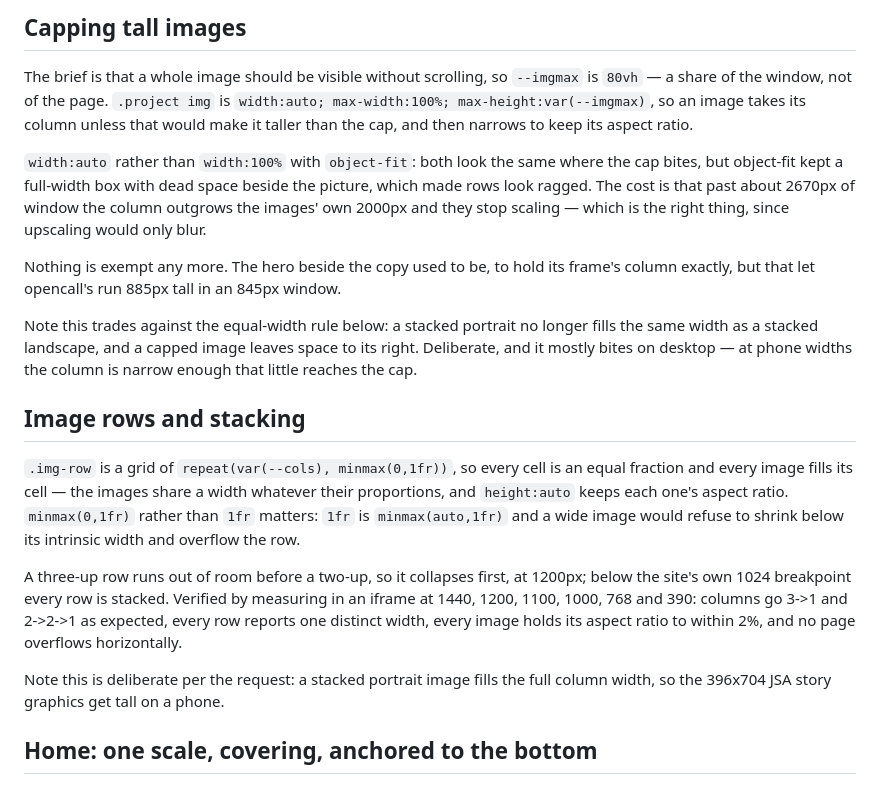
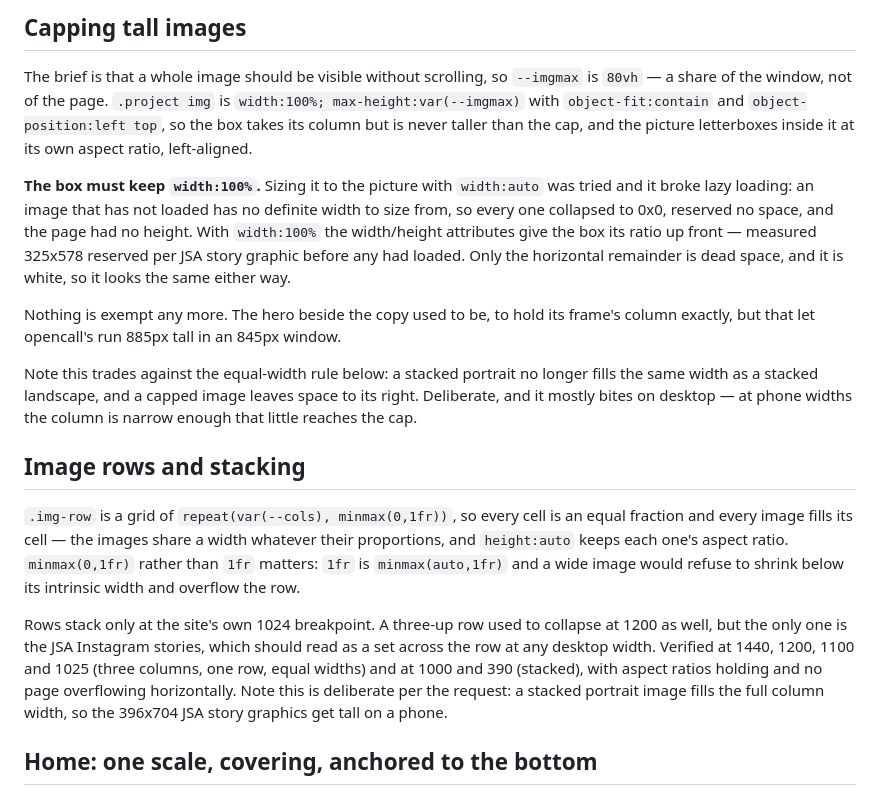
Before and after one commit to chlcheuk-boop/chloe-cheuk-portfolio, a Markdown page: HANDOFF.md, the part around the change. Drawn GitHub-style.

Commit message:
Bring the handoff in line with the last two changes
The handoff still described the 1200px three-up breakpoint and the
width:auto image box, both of which are gone. Records why the box has to
keep width:100%: with width:auto a lazy image that has not loaded has no
definite width to size from, so every one collapsed to 0x0 and reserved no
space at all.

Co-Authored-By: Claude Opus 5 <noreply@anthropic.com>

```diff
--- a/HANDOFF.md
+++ b/HANDOFF.md
@@ -261,15 +261,18 @@ it exact: measured 833.4 against 833.4 at 1440x845.
 
 The brief is that a whole image should be visible without scrolling, so
 `--imgmax` is `80vh` — a share of the window, not of the page. `.project
-img` is `width:auto; max-width:100%; max-height:var(--imgmax)`, so an image
-takes its column unless that would make it taller than the cap, and then
-narrows to keep its aspect ratio.
+img` is `width:100%; max-height:var(--imgmax)` with `object-fit:contain`
+and `object-position:left top`, so the box takes its column but is never
+taller than the cap, and the picture letterboxes inside it at its own
+aspect ratio, left-aligned.
 
-`width:auto` rather than `width:100%` with `object-fit`: both look the same
-where the cap bites, but object-fit kept a full-width box with dead space
-beside the picture, which made rows look ragged. The cost is that past
-about 2670px of window the column outgrows the images' own 2000px and they
-stop scaling — which is the right thing, since upscaling would only blur.
+**The box must keep `width:100%`.** Sizing it to the picture with
+`width:auto` was tried and it broke lazy loading: an image that has not
+loaded has no definite width to size from, so every one collapsed to 0x0,
+reserved no space, and the page had no height. With `width:100%` the
+width/height attributes give the box its ratio up front — measured 325x578
+reserved per JSA story graphic before any had loaded. Only the horizontal
+remainder is dead space, and it is white, so it looks the same either way.
 
 Nothing is exempt any more. The hero beside the copy used to be, to hold
 its frame's column exactly, but that let opencall's run 885px tall in an
@@ -289,13 +292,12 @@ aspect ratio. `minmax(0,1fr)` rather than `1fr` matters: `1fr` is
 `minmax(auto,1fr)` and a wide image would refuse to shrink below its
 intrinsic width and overflow the row.
 
-A three-up row runs out of room before a two-up, so it collapses first, at
-1200px; below the site's own 1024 breakpoint every row is stacked. Verified
-by measuring in an iframe at 1440, 1200, 1100, 1000, 768 and 390: columns
-go 3->1 and 2->2->1 as expected, every row reports one distinct width, every
-image holds its aspect ratio to within 2%, and no page overflows
+Rows stack only at the site's own 1024 breakpoint. A three-up row used to
+collapse at 1200 as well, but the only one is the JSA Instagram stories,
+which should read as a set across the row at any desktop width. Verified at
+1440, 1200, 1100 and 1025 (three columns, one row, equal widths) and at
+1000 and 390 (stacked), with aspect ratios holding and no page overflowing
 horizontally.
-
 Note this is deliberate per the request: a stacked portrait image fills the
 full column width, so the 396x704 JSA story graphics get tall on a phone.
 
```
